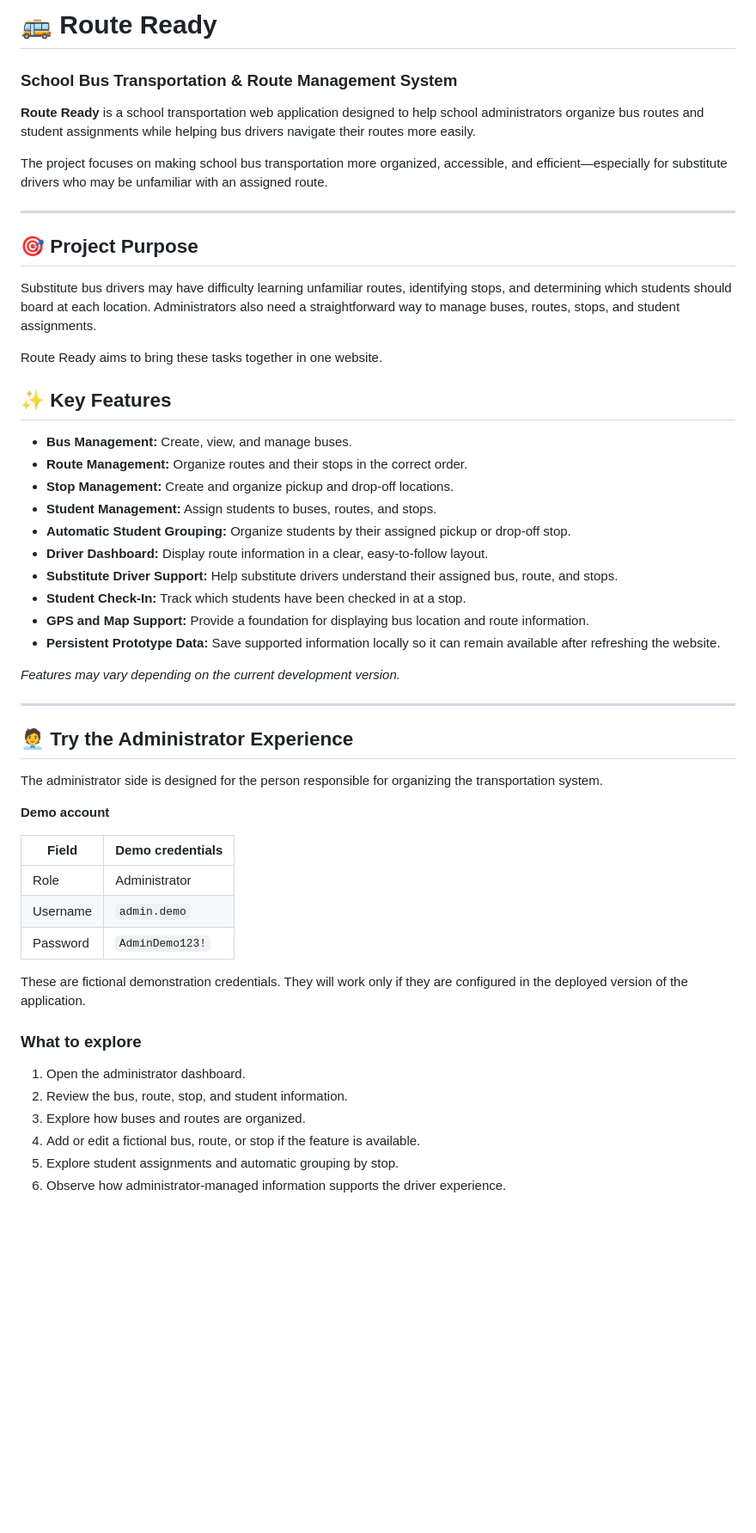
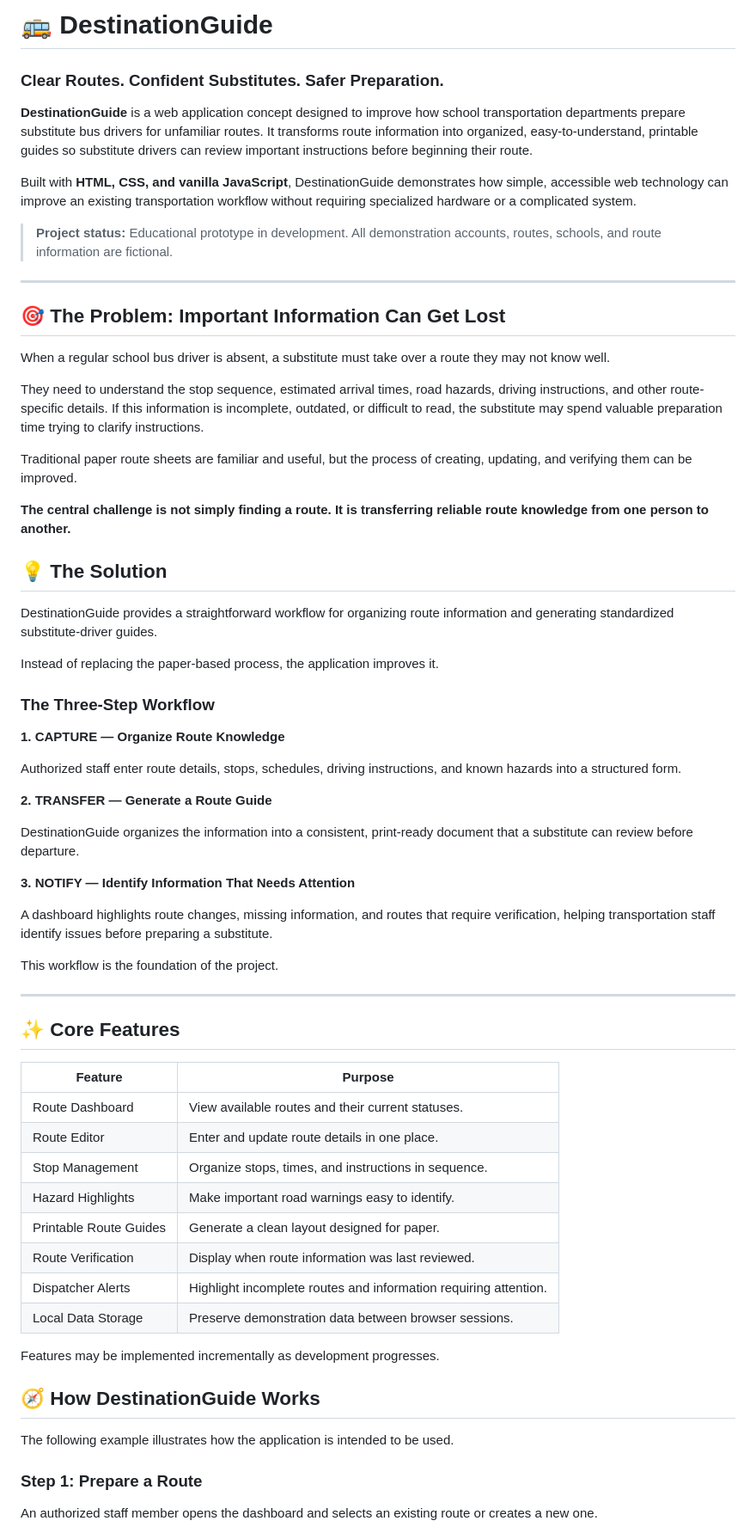
Before and after one commit to clarkejaylic-netizen/Destination, a Markdown page: README.md, the part around one of its changes. Shown at 86% size. GitHub-like rendering; blank space fills up the shorter version.

```diff
--- a/README.md
+++ b/README.md
@@ -1,55 +1,68 @@
-# 🚌 Route Ready
-### School Bus Transportation & Route Management System
+# 🚌 DestinationGuide
+### Clear Routes. Confident Substitutes. Safer Preparation.
 
-**Route Ready** is a school transportation web application designed to help school administrators organize bus routes and student assignments while helping bus drivers navigate their routes more easily.
+**DestinationGuide** is a web application concept designed to improve how school transportation departments prepare substitute bus drivers for unfamiliar routes. It transforms route information into organized, easy-to-understand, printable guides so substitute drivers can review important instructions before beginning their route.
 
-The project focuses on making school bus transportation more organized, accessible, and efficient—especially for substitute drivers who may be unfamiliar with an assigned route.
+Built with **HTML, CSS, and vanilla JavaScript**, DestinationGuide demonstrates how simple, accessible web technology can improve an existing transportation workflow without requiring specialized hardware or a complicated system.
+
+> **Project status:** Educational prototype in development. All demonstration accounts, routes, schools, and route information are fictional.
 
 ---
 
-## 🎯 Project Purpose
+## 🎯 The Problem: Important Information Can Get Lost
 
-Substitute bus drivers may have difficulty learning unfamiliar routes, identifying stops, and determining which students should board at each location. Administrators also need a straightforward way to manage buses, routes, stops, and student assignments.
+When a regular school bus driver is absent, a substitute must take over a route they may not know well.
 
-Route Ready aims to bring these tasks together in one website.
+They need to understand the stop sequence, estimated arrival times, road hazards, driving instructions, and other route-specific details. If this information is incomplete, outdated, or difficult to read, the substitute may spend valuable preparation time trying to clarify instructions.
 
-## ✨ Key Features
+Traditional paper route sheets are familiar and useful, but the process of creating, updating, and verifying them can be improved.
 
-- **Bus Management:** Create, view, and manage buses.
-- **Route Management:** Organize routes and their stops in the correct order.
-- **Stop Management:** Create and organize pickup and drop-off locations.
-- **Student Management:** Assign students to buses, routes, and stops.
-- **Automatic Student Grouping:** Organize students by their assigned pickup or drop-off stop.
-- **Driver Dashboard:** Display route information in a clear, easy-to-follow layout.
-- **Substitute Driver Support:** Help substitute drivers understand their assigned bus, route, and stops.
-- **Student Check-In:** Track which students have been checked in at a stop.
-- **GPS and Map Support:** Provide a foundation for displaying bus location and route information.
-- **Persistent Prototype Data:** Save supported information locally so it can remain available after refreshing the website.
+**The central challenge is not simply finding a route. It is transferring reliable route knowledge from one person to another.**
 
-*Features may vary depending on the current development version.*
+## 💡 The Solution
+
+DestinationGuide provides a straightforward workflow for organizing route information and generating standardized substitute-driver guides.
+
+Instead of replacing the paper-based process, the application improves it.
+
+### The Three-Step Workflow
+
+**1. CAPTURE — Organize Route Knowledge**
+
+Authorized staff enter route details, stops, schedules, driving instructions, and known hazards into a structured form.
+
+**2. TRANSFER — Generate a Route Guide**
+
+DestinationGuide organizes the information into a consistent, print-ready document that a substitute can review before departure.
+
+**3. NOTIFY — Identify Information That Needs Attention**
+
+A dashboard highlights route changes, missing information, and routes that require verification, helping transportation staff identify issues before preparing a substitute.
+
+This workflow is the foundation of the project.
 
 ---
 
-## 🧑‍💼 Try the Administrator Experience
+## ✨ Core Features
 
-The administrator side is designed for the person responsible for organizing the transportation system.
+| Feature | Purpose |
+|---|---|
+| Route Dashboard | View available routes and their current statuses. |
+| Route Editor | Enter and update route details in one place. |
+| Stop Management | Organize stops, times, and instructions in sequence. |
+| Hazard Highlights | Make important road warnings easy to identify. |
+| Printable Route Guides | Generate a clean layout designed for paper. |
+| Route Verification | Display when route information was last reviewed. |
+| Dispatcher Alerts | Highlight incomplete routes and information requiring attention. |
+| Local Data Storage | Preserve demonstration data between browser sessions. |
 
-**Demo account**
+Features may be implemented incrementally as development progresses.
 
-| Field | Demo credentials |
-|---|---|
-| Role | Administrator |
-| Username | `admin.demo` |
-| Password | `AdminDemo123!` |
+## 🧭 How DestinationGuide Works
 
-These are fictional demonstration credentials. They will work only if they are configured in the deployed version of the application.
+The following example illustrates how the application is intended to be used.
 
-### What to explore
+### Step 1: Prepare a Route
 
-1. Open the administrator dashboard.
-2. Review the bus, route, stop, and student information.
-3. Explore how buses and routes are organized.
-4. Add or edit a fictional bus, route, or stop if the feature is available.
-5. Explore student assignments and automatic grouping by stop.
-6. Observe how administrator-managed information supports the driver experience.
+An authorized staff member opens the dashboard and selects an existing route or creates a new one.
 
```
Also changed, not shown: other parts of README.md (+169 -83 lines).
